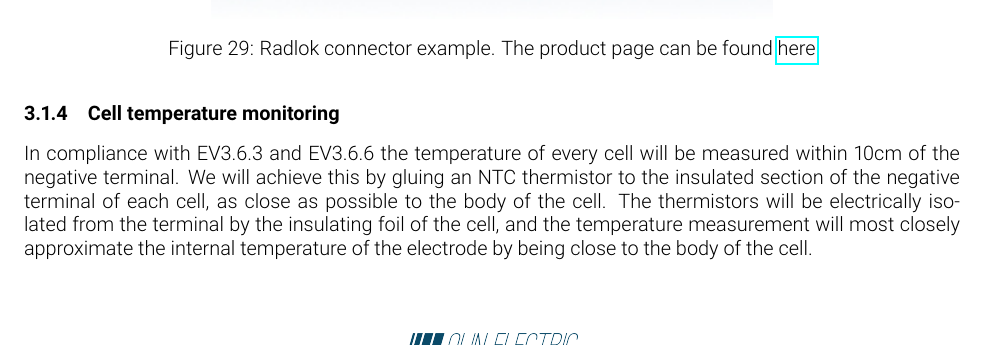
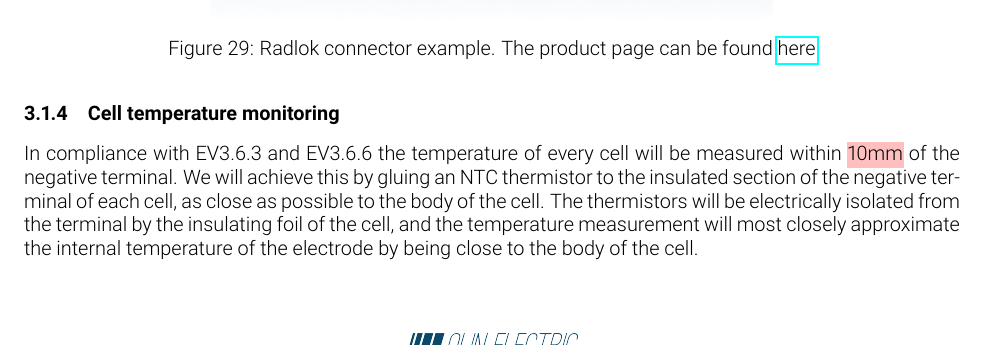
Before and after one commit to olin-electric-motorsports/ESF, a LaTeX document (esf_main.tex): part of page 36 of 62, cut so that both start at the same text. Compiled offline with pdfLaTeX.

Commit message:
Fixed 10cm -> 10mm in 3.1.4 and made highlight color pink

```diff
--- a/esf_main.tex
+++ b/esf_main.tex
@@ -43,7 +45,7 @@
 \pagenumbering{roman}
 \pagestyle{fancy}
 \addto\captionsenglish{\renewcommand*\contentsname{Table of Contents}}
-\DeclareRobustCommand{\hlr}[1]{{\sethlcolor{red}\hl{#1}}}
+\DeclareRobustCommand{\hlr}[1]{{\sethlcolor{pink}\hl{#1}}}
 \graphicspath{{img/}}
 \counterwithin{table}{section} %number tables with section#.table#
 
@@ -845,7 +847,7 @@ In between the segments, there will be a 4AWG jumper made of the vehicle's HV ca
 \subsubsection{Cell temperature monitoring}\label{accumulator_cell_temperature_monitoring}
 %Describe how the temperature of the cells is monitored, where the temperature sensors are placed, how many cells are monitored, etc. Show schematics, cover additional parts, etc.
 
-In compliance with EV3.6.3 and EV3.6.6 the temperature of every cell will be measured within 10cm of the negative terminal. We will achieve this by gluing an NTC thermistor to the insulated section of the negative terminal of each cell, as close as possible to the body of the cell. The thermistors will be electrically isolated from the terminal by the insulating foil of the cell, and the temperature measurement will most closely approximate the internal temperature of the electrode by being close to the body of the cell.
+In compliance with EV3.6.3 and EV3.6.6 the temperature of every cell will be measured within \hlr{10mm} of the negative terminal. We will achieve this by gluing an NTC thermistor to the insulated section of the negative terminal of each cell, as close as possible to the body of the cell. The thermistors will be electrically isolated from the terminal by the insulating foil of the cell, and the temperature measurement will most closely approximate the internal temperature of the electrode by being close to the body of the cell.
 
 \begin{figure}[H]
     \centering
```
Also changed, not shown: esf_main.tex (2 more changed lines).
